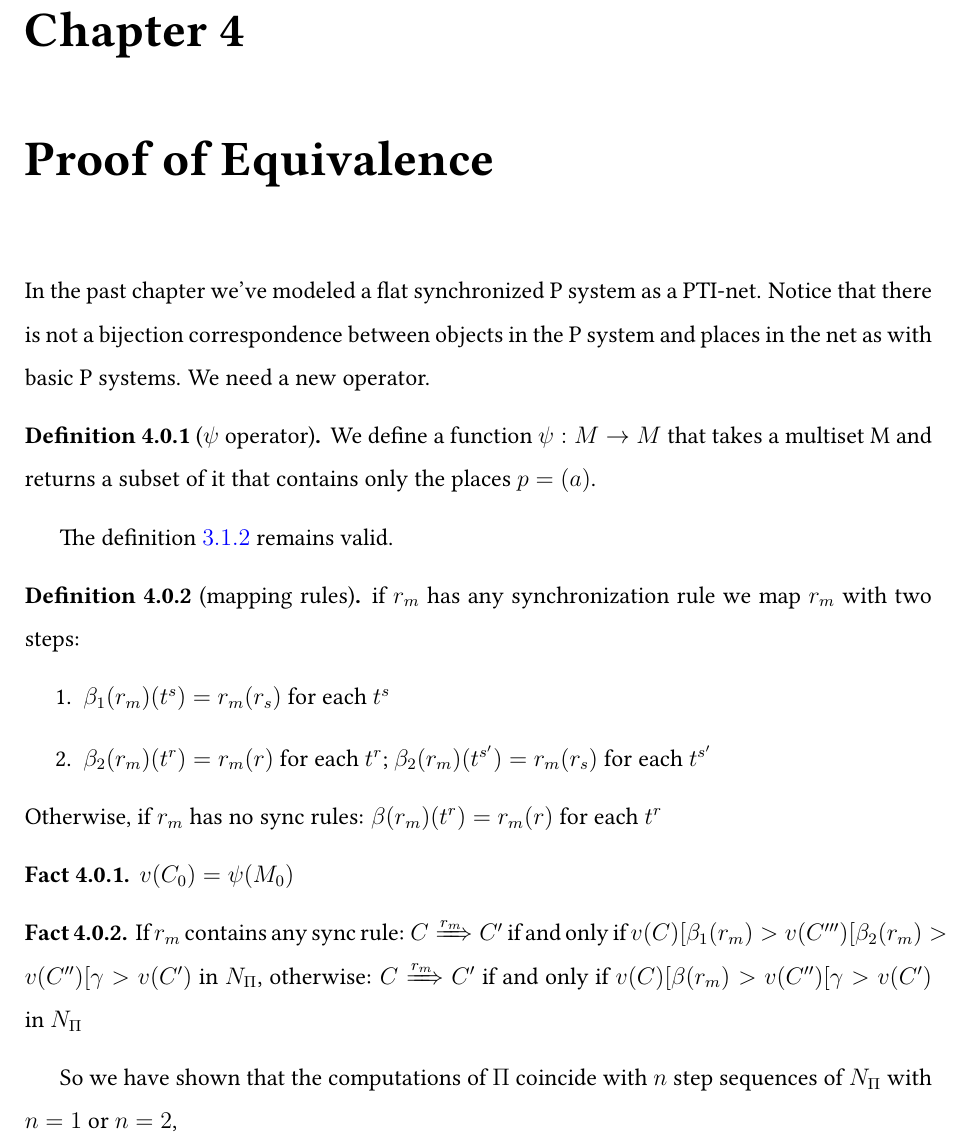
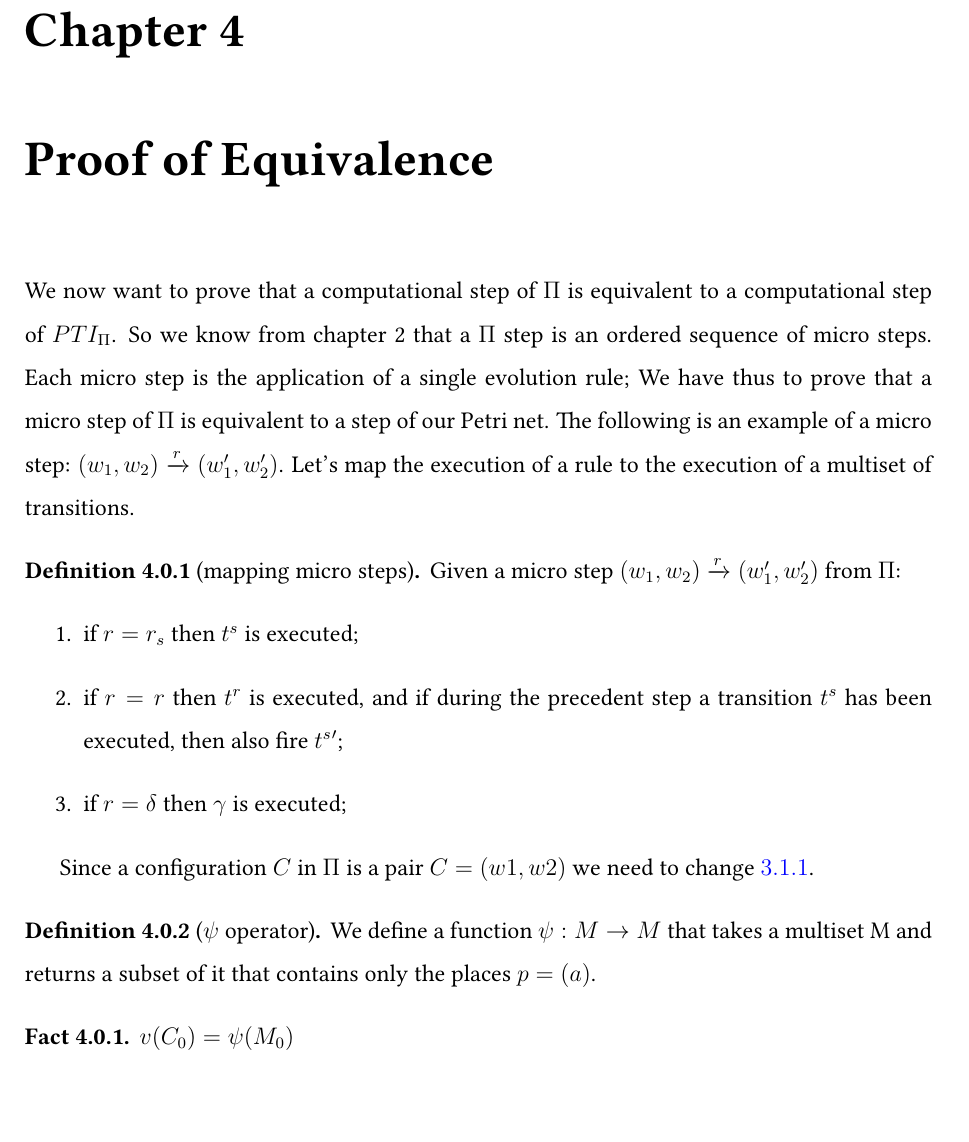
Before and after one commit to alessandrofloris/undergraduate-thesis, a LaTeX thesis (tesi.tex, which reads ch-4.tex): part of page 15 of 18, cut so that both start at the same text. Compiled offline with pdfLaTeX; TikZ figures are drawn from their code, not taken from saved files.

Commit message:
mapping micro steps to steps in the petri net

```diff
--- a/ch-4.tex
+++ b/ch-4.tex
@@ -1,36 +1,28 @@
 \chapter{Proof of Equivalence}
 
-In the past chapter we've modeled a flat synchronized P system as a PTI-net.
-Notice that there is not a bijection correspondence between objects in the P system and places in the net as with basic P systems.
-We need a new operator.
+We now want to prove that a computational step of $\Pi$ is equivalent to a computational step of $PTI_\Pi$.
+So we know from chapter 2 that a $\Pi$ step is an ordered sequence of micro steps.
+Each micro step is the application of a single evolution rule;
+We have thus to prove that a micro step of $\Pi$ is equivalent to a step of our Petri net.
+The following is an example of a micro step: $(w_1,w_2) \xrightarrow{r} (w_1',w_2')$.
+Let's map the execution of a rule to the execution of a multiset of transitions.
+
+\begin{definition}[mapping micro steps]
+    Given a micro step $(w_1,w_2) \xrightarrow{r} (w_1',w_2')$ from $\Pi$:
+    \begin{enumerate}
+        \item if $r=r_s$ then $t^s$ is executed;
+        \item if $r=r$ then $t^r$ is executed, and if during the precedent step a transition $t^s$ has been executed, then also fire $t^s'$;
+        \item if $r=\delta$ then $\gamma$ is executed;
+    \end{enumerate}
+\end{definition}
+
+Since a configuration $C$ in $\Pi$ is a pair $C=(w1,w2)$ we need to change \hyperref[def:map_conf]{$3.1.1$}.
 
 \begin{definition}[$\psi$ operator]
 We define a function $\psi: M \rightarrow M$ that takes a multiset M and returns a subset of it
 that contains only the places $p=(a)$.
 \end{definition}
 
-The definition \hyperref[def:map_conf]{$3.1.2$} remains valid.
-
-\begin{definition}[mapping rules]
-if $r_m$ has any synchronization rule we map $r_m$ with two steps:
-\begin{enumerate}
-    \item $\beta_1(r_m)(t^s)=r_m(r_s)$ for each $t^s$
-    \item $\beta_2(r_m)(t^r)=r_m(r)$ for each $t^r$;
-    $\beta_2(r_m)(t^{s'})=r_m(r_s)$ for each $t^{s'}$
-\end{enumerate}
-Otherwise, if $r_m$ has no sync rules: $\beta(r_m)(t^r)=r_m(r)$ for each $t^r$
-\end{definition}
-
 \begin{fact}[]
 $v(C_0)=\psi(M_{0})$
 \end{fact}
-
-\begin{fact}[]
-If $r_m$ contains any sync rule:
-$C \xRightarrow{r_m} C'$ if and only if
-$v(C)[\beta_1(r_m)> v(C''') [\beta_2(r_m)>v(C'')[\gamma>v(C')$ in $N_\Pi$,
-otherwise: $C \xRightarrow{r_m} C'$ if and only if
-$v(C)[\beta(r_m)>v(C'')[\gamma>v(C')$ in $N_\Pi$
-\end{fact}
-
-So we have shown that the computations of $\Pi$ coincide with $n$ step sequences of $N_\Pi$ with $n=1$ or $n=2$,
```
